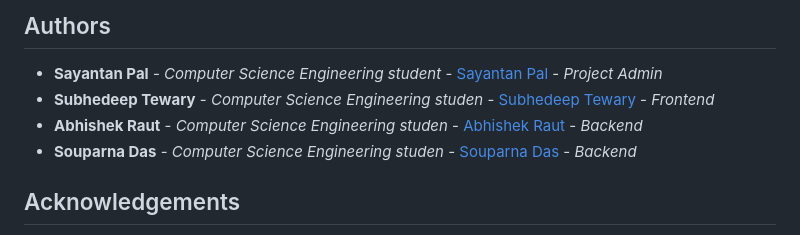
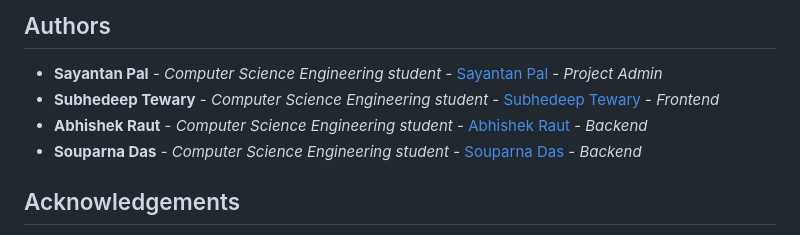
Before and after one commit to sayantan135/IEM-EDU-CHAT, a Markdown page: README.md, the part around the change printed below. GitHub-like rendering.

```diff
--- a/README.md
+++ b/README.md
@@ -127,9 +127,9 @@ Distributed under the MIT License. See [LICENSE](https://github.com/Sayantan135/
 ## Authors
 
 * **Sayantan Pal** - *Computer Science Engineering student* - [Sayantan Pal](https://github.com/sayantan135) - *Project Admin*
-* **Subhedeep Tewary** - *Computer Science Engineering studen* - [Subhedeep Tewary](https://github.com/SubhadeepTewary) - *Frontend*
-* **Abhishek Raut** - *Computer Science Engineering studen* - [Abhishek Raut](https://github.com/abhishek10200) - *Backend*
-* **Souparna Das** - *Computer Science Engineering studen* - [Souparna Das](https://github.com/souparnadas) - *Backend*
+* **Subhedeep Tewary** - *Computer Science Engineering student* - [Subhedeep Tewary](https://github.com/SubhadeepTewary) - *Frontend*
+* **Abhishek Raut** - *Computer Science Engineering student* - [Abhishek Raut](https://github.com/abhishek10200) - *Backend*
+* **Souparna Das** - *Computer Science Engineering student* - [Souparna Das](https://github.com/souparnadas) - *Backend*
 
 ## Acknowledgements
 
```
Also changed, not shown: other parts of README.md (+1 -1 lines).
